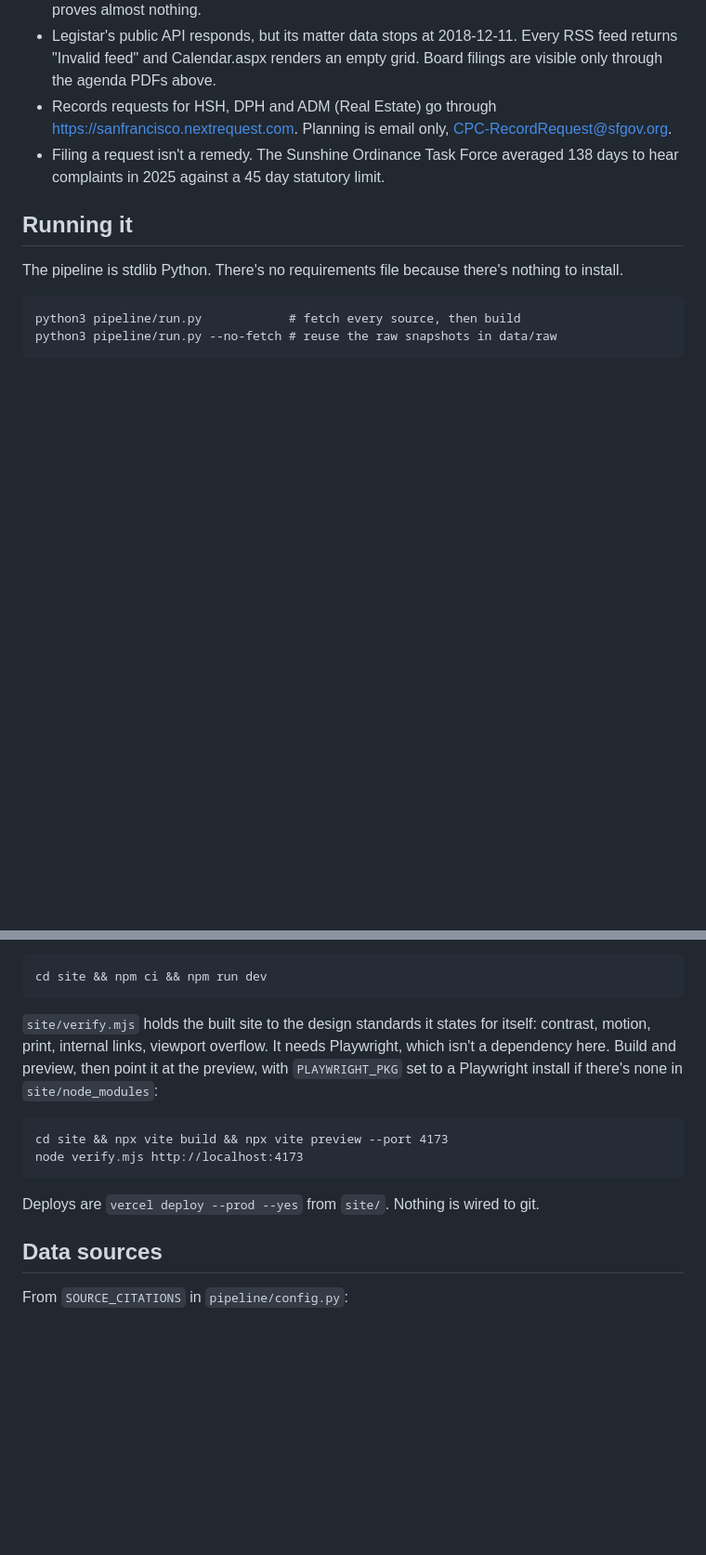
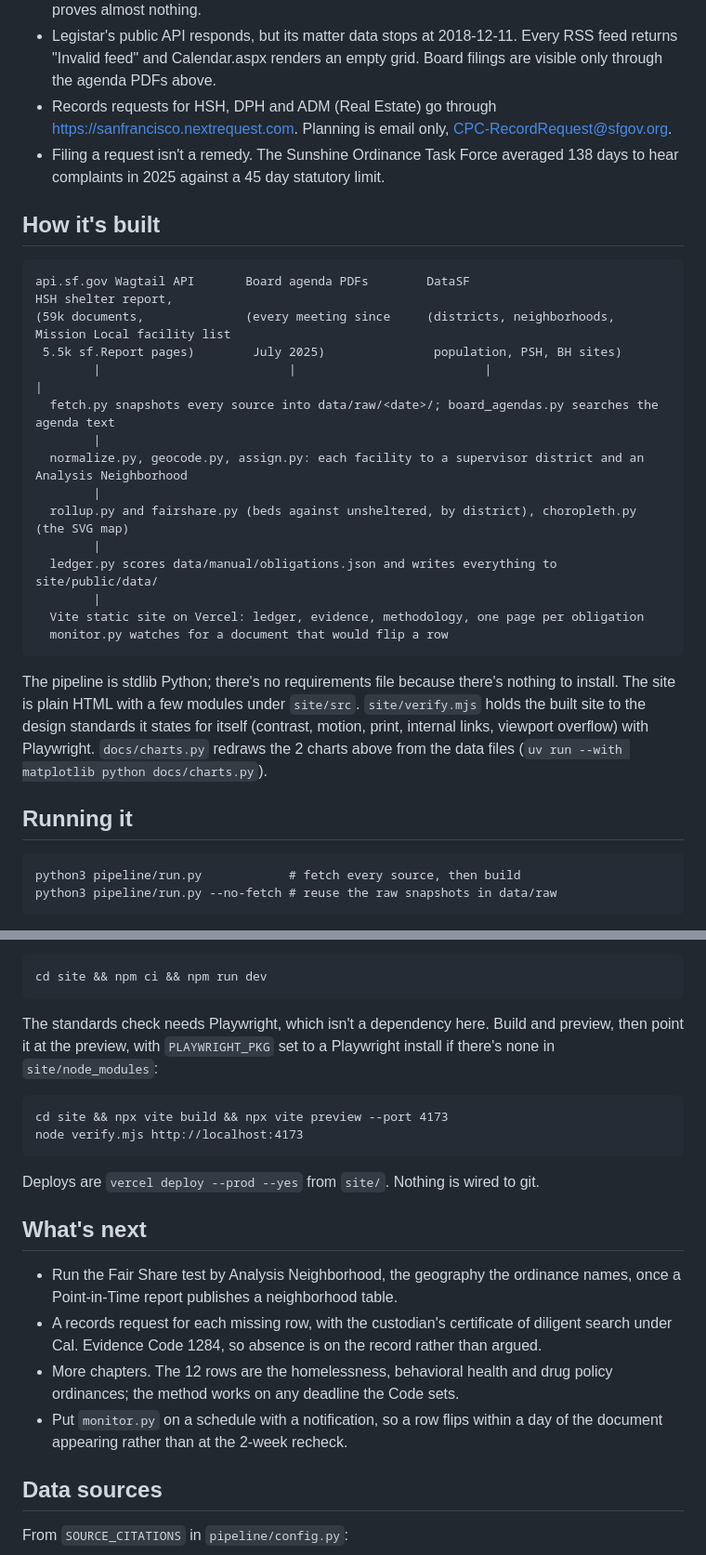
Before and after one commit to ricardodreyes/sf-equity-tracker, a Markdown page: README.md, 2 parts joined by grey strips. Shown: that part at 93% size. GitHub-like rendering; blank space fills up the shorter version.

````diff
--- a/README.md
+++ b/README.md
@@ -57,9 +56,28 @@ Written down so it doesn't get repeated.
 - Records requests for HSH, DPH and ADM (Real Estate) go through https://sanfrancisco.nextrequest.com. Planning is email only, CPC-RecordRequest@sfgov.org.
 - Filing a request isn't a remedy. The Sunshine Ordinance Task Force averaged 138 days to hear complaints in 2025 against a 45 day statutory limit.
 
+## How it's built
+
+```
+api.sf.gov Wagtail API       Board agenda PDFs        DataSF                          HSH shelter report,
+(59k documents,              (every meeting since     (districts, neighborhoods,      Mission Local facility list
+ 5.5k sf.Report pages)        July 2025)               population, PSH, BH sites)
+        |                          |                          |                              |
+  fetch.py snapshots every source into data/raw/<date>/; board_agendas.py searches the agenda text
+        |
+  normalize.py, geocode.py, assign.py: each facility to a supervisor district and an Analysis Neighborhood
+        |
+  rollup.py and fairshare.py (beds against unsheltered, by district), choropleth.py (the SVG map)
+        |
+  ledger.py scores data/manual/obligations.json and writes everything to site/public/data/
+        |
+  Vite static site on Vercel: ledger, evidence, methodology, one page per obligation
+  monitor.py watches for a document that would flip a row
+```
+
+The pipeline is stdlib Python; there's no requirements file because there's nothing to install. The site is plain HTML with a few modules under `site/src`. `site/verify.mjs` holds the built site to the design standards it states for itself (contrast, motion, print, internal links, viewport overflow) with Playwright. `docs/charts.py` redraws the 2 charts above from the data files (`uv run --with matplotlib python docs/charts.py`).
+
 ## Running it
-
-The pipeline is stdlib Python. There's no requirements file because there's nothing to install.
 
 ```
 python3 pipeline/run.py            # fetch every source, then build
@@ -82,7 +100,7 @@ Site:
 cd site && npm ci && npm run dev
 ```
 
-`site/verify.mjs` holds the built site to the design standards it states for itself: contrast, motion, print, internal links, viewport overflow. It needs Playwright, which isn't a dependency here. Build and preview, then point it at the preview, with `PLAYWRIGHT_PKG` set to a Playwright install if there's none in `site/node_modules`:
+The standards check needs Playwright, which isn't a dependency here. Build and preview, then point it at the preview, with `PLAYWRIGHT_PKG` set to a Playwright install if there's none in `site/node_modules`:
 
 ```
 cd site && npx vite build && npx vite preview --port 4173
@@ -90,6 +108,13 @@ node verify.mjs http://localhost:4173
 ```
 
 Deploys are `vercel deploy --prod --yes` from `site/`. Nothing is wired to git.
+
+## What's next
+
+- Run the Fair Share test by Analysis Neighborhood, the geography the ordinance names, once a Point-in-Time report publishes a neighborhood table.
+- A records request for each missing row, with the custodian's certificate of diligent search under Cal. Evidence Code 1284, so absence is on the record rather than argued.
+- More chapters. The 12 rows are the homelessness, behavioral health and drug policy ordinances; the method works on any deadline the Code sets.
+- Put `monitor.py` on a schedule with a notification, so a row flips within a day of the document appearing rather than at the 2-week recheck.
 
 ## Data sources
 
````
Also changed, not shown: other parts of README.md (+17 -24 lines), docs/deadlines.png (added), docs/fair-share.png (added), 1 other file.
